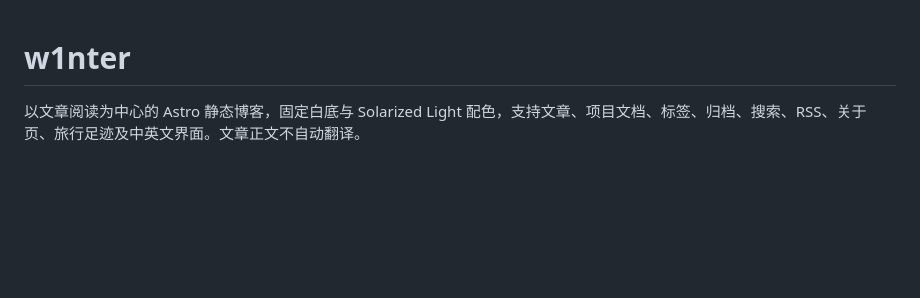
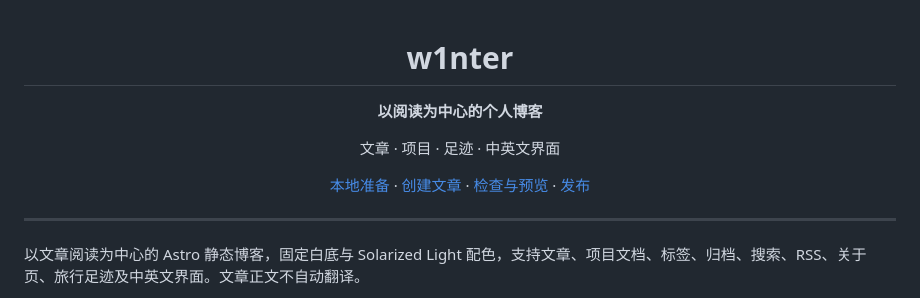
Before and after one commit to w1nterdec/my-blog, a Markdown page: README.md, the part around one of its changes. Rendered like a GitHub page; blank space fills up the shorter version.

Commit message:
docs: refresh README presentation

```diff
--- a/README.md
+++ b/README.md
@@ -1,4 +3,14 @@
 # w1nter
+
+**以阅读为中心的个人博客**
+
+文章 · 项目 · 足迹 · 中英文界面
+
+[本地准备](#1-本地准备) · [创建文章](#2-本地创建文章和上传图片) · [检查与预览](#3-本地检查与预览) · [发布](#4-推送-github-并发布到-vps)
+
+</div>
+
+---
 
 以文章阅读为中心的 Astro 静态博客，固定白底与 Solarized Light 配色，支持文章、项目文档、标签、归档、搜索、RSS、关于页、旅行足迹及中英文界面。文章正文不自动翻译。
 
```
Also changed, not shown: other parts of README.md (+2 -0 lines).
